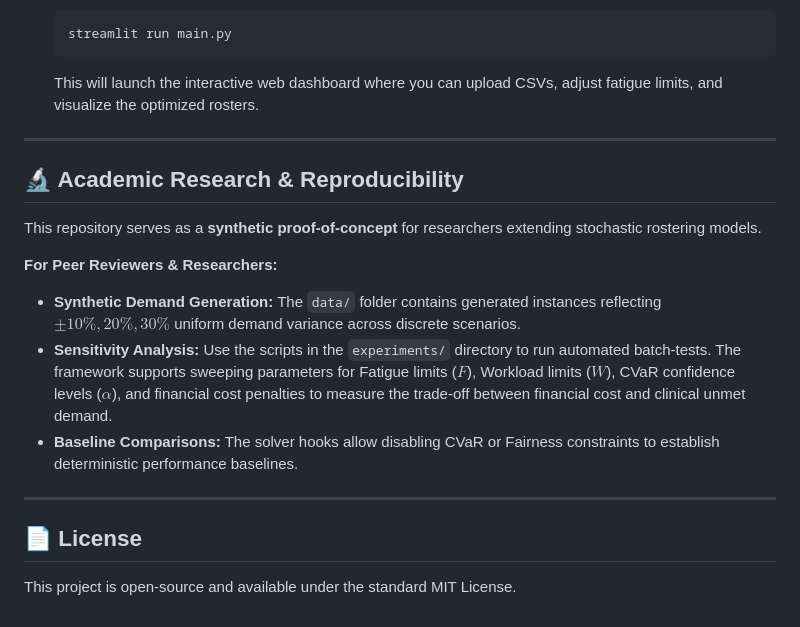
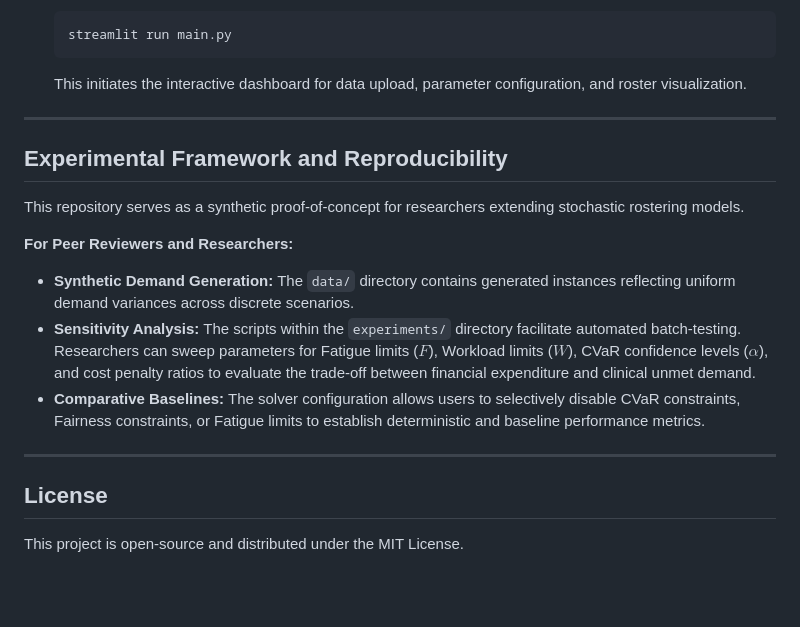
Before and after one commit to Ibrahim-Abdelsalam/NSS, a Markdown page: README.md, the part around one of its changes. GitHub-like rendering; blank space fills up the shorter version.

````diff
--- a/README.md
+++ b/README.md
@@ -73,19 +85,20 @@ The codebase is strictly separated into mathematical processing, data extraction
    ```bash
    streamlit run main.py
    ```
-   This will launch the interactive web dashboard where you can upload CSVs, adjust fatigue limits, and visualize the optimized rosters.
+   This initiates the interactive dashboard for data upload, parameter configuration, and roster visualization.
 
 ---
 
-## 🔬 Academic Research & Reproducibility
-This repository serves as a **synthetic proof-of-concept** for researchers extending stochastic rostering models.
+## Experimental Framework and Reproducibility
 
-**For Peer Reviewers & Researchers:**
-* **Synthetic Demand Generation:** The `data/` folder contains generated instances reflecting $\pm10\%, 20\%, 30\%$ uniform demand variance across discrete scenarios.
-* **Sensitivity Analysis:** Use the scripts in the `experiments/` directory to run automated batch-tests. The framework supports sweeping parameters for Fatigue limits ($F$), Workload limits ($W$), CVaR confidence levels ($\alpha$), and financial cost penalties to measure the trade-off between financial cost and clinical unmet demand.
-* **Baseline Comparisons:** The solver hooks allow disabling CVaR or Fairness constraints to establish deterministic performance baselines.
+This repository serves as a synthetic proof-of-concept for researchers extending stochastic rostering models.
+
+**For Peer Reviewers and Researchers:**
+* **Synthetic Demand Generation:** The `data/` directory contains generated instances reflecting uniform demand variances across discrete scenarios.
+* **Sensitivity Analysis:** The scripts within the `experiments/` directory facilitate automated batch-testing. Researchers can sweep parameters for Fatigue limits ($F$), Workload limits ($W$), CVaR confidence levels ($\alpha$), and cost penalty ratios to evaluate the trade-off between financial expenditure and clinical unmet demand.
+* **Comparative Baselines:** The solver configuration allows users to selectively disable CVaR constraints, Fairness constraints, or Fatigue limits to establish deterministic and baseline performance metrics.
 
 ---
 
-## 📄 License
-This project is open-source and available under the standard MIT License.
+## License
+This project is open-source and distributed under the MIT License.
````
Also changed, not shown: other parts of README.md (+47 -35 lines).
